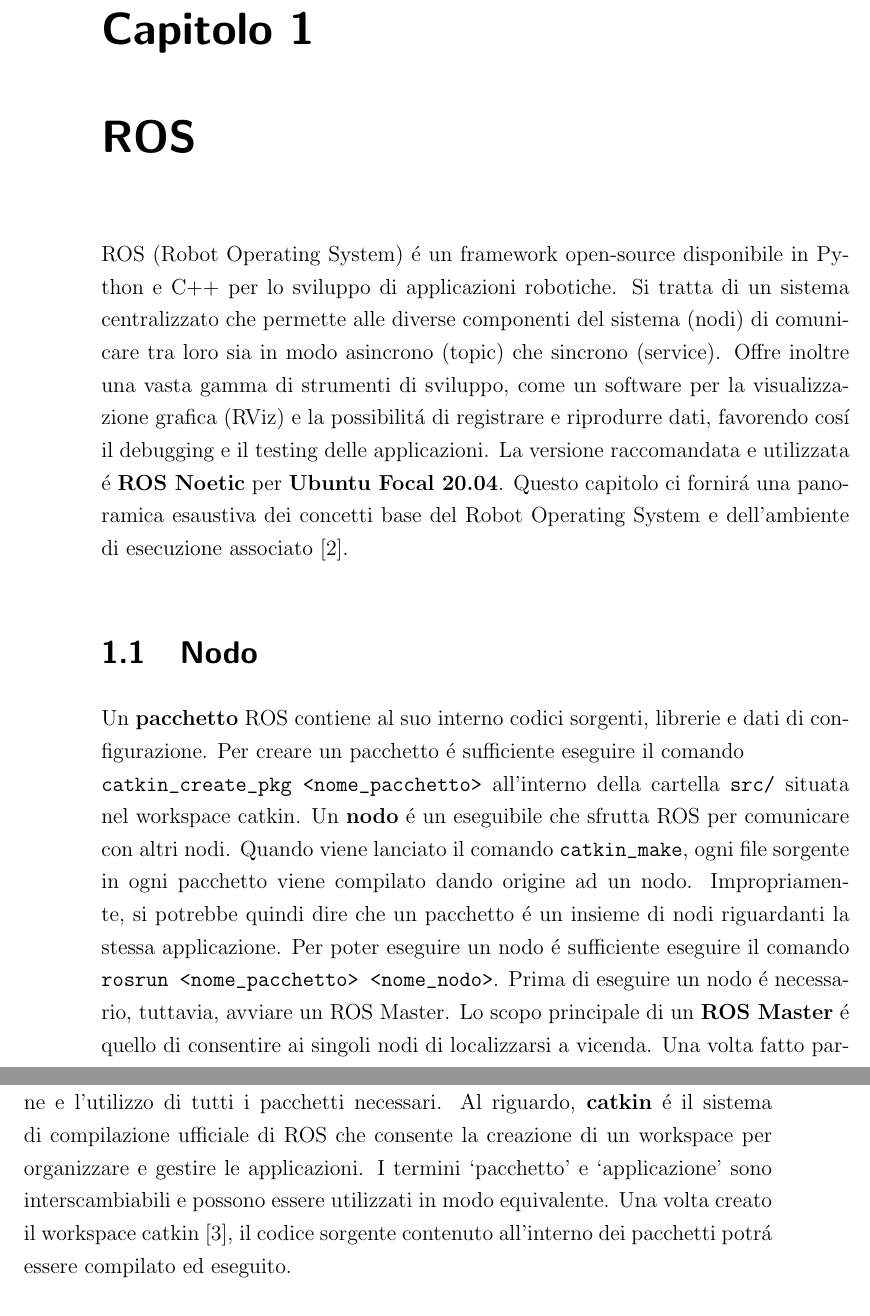
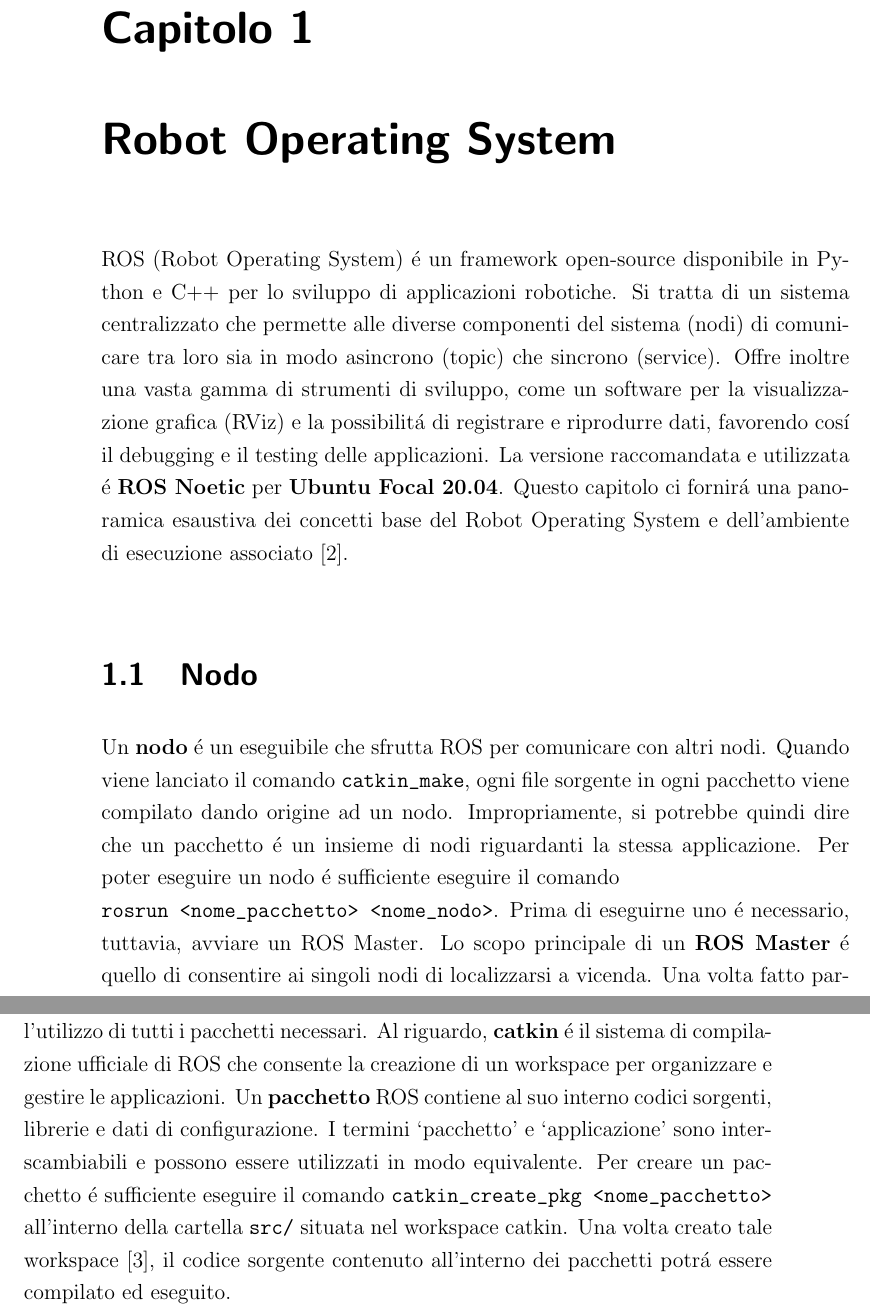
Before and after one commit to andreastocco01/ft_sensor_applications, a LaTeX thesis (main.tex, which reads chapter1/catkin_ws.tex, chapter1/node.tex): two parts of pages 9 and 12 of 34, joined at a grey line, cut so that both start at the same text. Compiled offline with pdfLaTeX.

Commit message:
update chapter 1

```diff
--- a/chapter1/catkin_ws.tex
+++ b/chapter1/catkin_ws.tex
@@ -1,6 +1,9 @@
 Per poter eseguire codice ROS serve un ambiente che permetta l'organizzazione e l'utilizzo di tutti i pacchetti necessari.
 Al riguardo, \textbf{catkin} \'{e} il sistema di compilazione ufficiale di ROS che consente la creazione di un workspace per
 organizzare e gestire le applicazioni.
+Un \textbf{pacchetto} ROS contiene al suo interno codici sorgenti, librerie e dati di configurazione.
 I termini `pacchetto' e `applicazione' sono interscambiabili e possono essere utilizzati in modo equivalente.
-Una volta creato il workspace catkin \cite{catkin_ws}, il codice sorgente contenuto all'interno dei pacchetti potr\'{a} essere
+Per creare un pacchetto \'{e} sufficiente eseguire il comando
+\verb|catkin_create_pkg <nome_pacchetto>| all'interno della cartella \verb|src/| situata nel workspace catkin.
+Una volta creato tale workspace \cite{catkin_ws}, il codice sorgente contenuto all'interno dei pacchetti potr\'{a} essere
 compilato ed eseguito.
--- a/chapter1/node.tex
+++ b/chapter1/node.tex
@@ -1,12 +1,10 @@
-Un \textbf{pacchetto} ROS contiene al suo interno codici sorgenti, librerie e dati di configurazione.
-Per creare un pacchetto \'{e} sufficiente eseguire il comando \\
-\verb|catkin_create_pkg <nome_pacchetto>| all'interno della cartella \verb|src/| situata nel workspace catkin.
 Un \textbf{nodo} \'{e} un eseguibile che sfrutta ROS per comunicare con altri nodi.
 Quando viene lanciato il comando \verb|catkin_make|, ogni file sorgente in ogni pacchetto viene compilato
 dando origine ad un nodo.
 Impropriamente, si potrebbe quindi dire che un pacchetto \'{e} un insieme di nodi riguardanti la stessa applicazione.
-Per poter eseguire un nodo \'{e} sufficiente eseguire il comando \verb|rosrun <nome_pacchetto> <nome_nodo>|.
-Prima di eseguire un nodo \'{e} necessario, tuttavia, avviare un ROS Master.
+Per poter eseguire un nodo \'{e} sufficiente eseguire il comando \\
+\verb|rosrun <nome_pacchetto> <nome_nodo>|.
+Prima di eseguirne uno \'{e} necessario, tuttavia, avviare un ROS Master.
 Lo scopo principale di un \textbf{ROS Master} \'{e} quello di consentire ai singoli nodi di localizzarsi a vicenda. Una volta
 fatto partire, essi potranno comunicare tra loro attraverso topic o service.
 Per eseguire un ROS Master sar\'{a} sufficiente eseguire il comando \verb|roscore| in un altro terminale.
--- a/main.tex
+++ b/main.tex
@@ -51,7 +51,7 @@
 \input{intro.tex} %File in cui verrà scritto il capitolo
 
 \clearpage{\pagestyle{plain}\cleardoublepage} %Comando per iniziare il capitolo su pagina dispari
-\chapter{ROS} %Nome capitolo
+\chapter{Robot Operating System} %Nome capitolo
 \label{chapter:chapter1} %Label per creare riferimenti al capitolo
 \input{intro1.tex} %File in cui verrà scritto il capitolo
 
```
Also changed, not shown: main.pdf.
